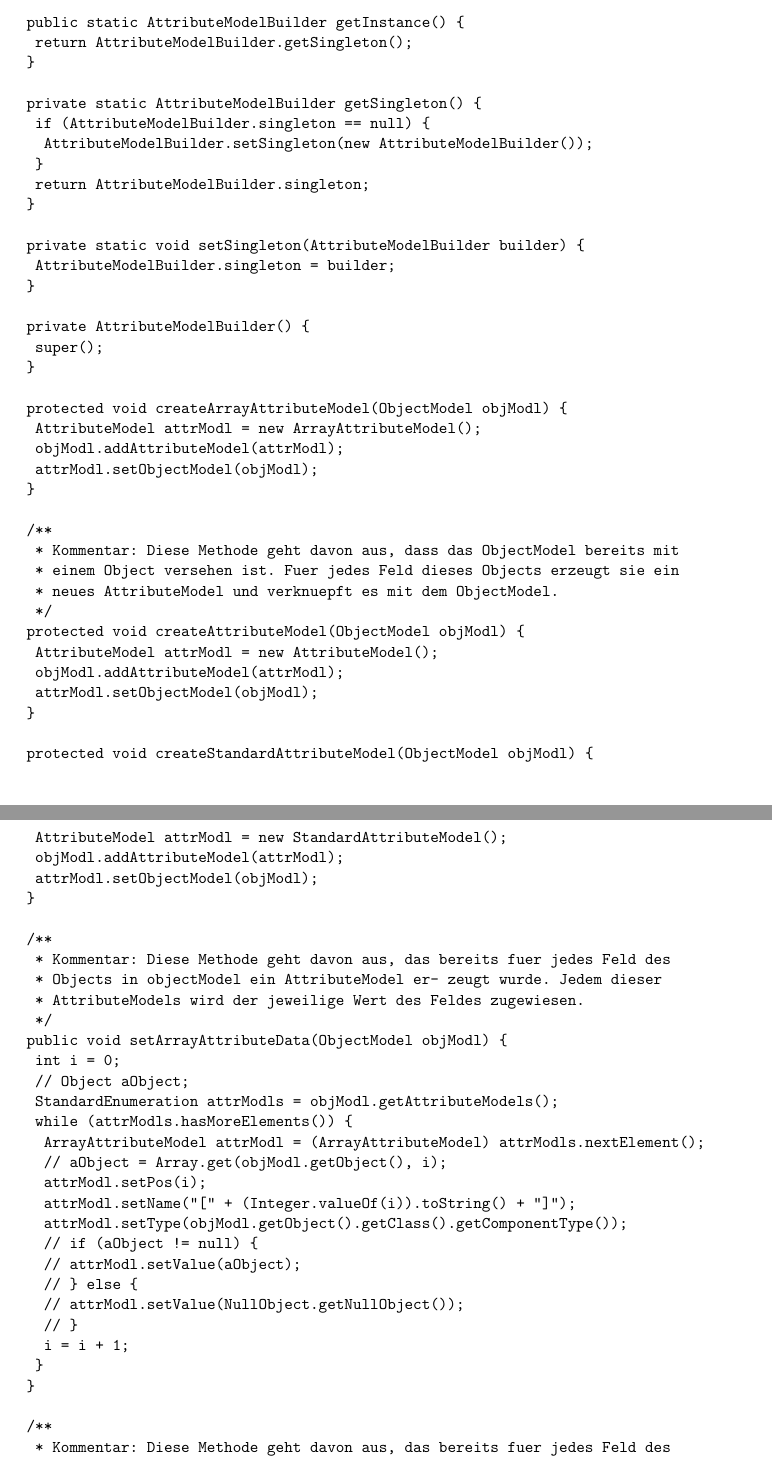
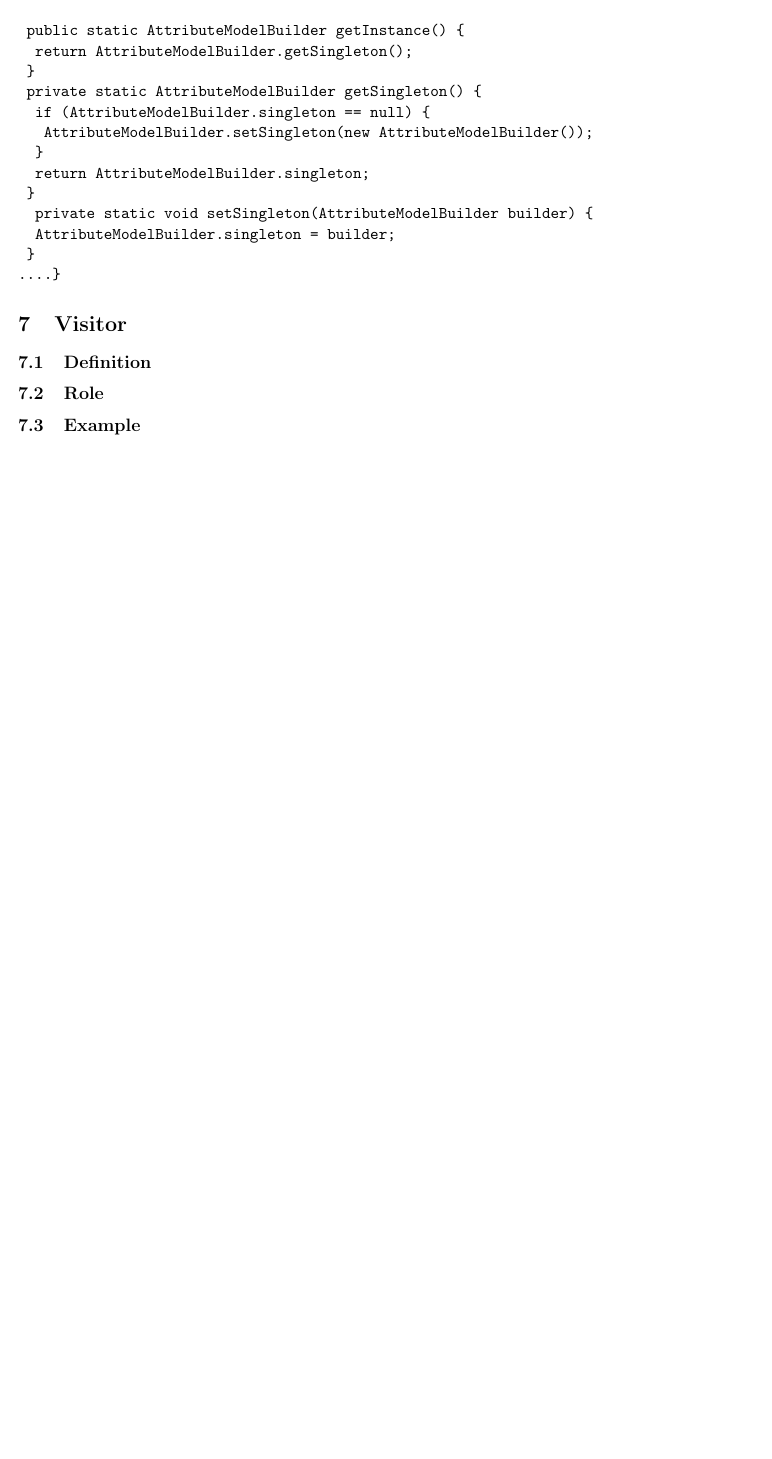
Before and after one commit to chupy35/lab2patrons, a LaTeX document (review2.tex, which reads sections/visitor.tex): two parts of pages 2 and 3 of 4 before the commit and part of page 3 of 3 after it, the two joined at a grey line, cut so that both start at the same text, the shorter picture padded with empty space. Compiled offline with pdfLaTeX.

Commit message:
modulated

```diff
--- a/review2.tex
+++ b/review2.tex
@@ -85,88 +49 @@ public final class AttributeModelBuilder {
-	private AttributeModelBuilder() {
-		super();
-	}
-
-	protected void createArrayAttributeModel(ObjectModel objModl) {
-		AttributeModel attrModl = new ArrayAttributeModel();
-		objModl.addAttributeModel(attrModl);
-		attrModl.setObjectModel(objModl);
-	}
-
-	/**
-	 * Kommentar: Diese Methode geht davon aus, dass das ObjectModel bereits mit
-	 * einem Object versehen ist. Fuer jedes Feld dieses Objects erzeugt sie ein
-	 * neues AttributeModel und verknuepft es mit dem ObjectModel.
-	 */
-	protected void createAttributeModel(ObjectModel objModl) {
-		AttributeModel attrModl = new AttributeModel();
-		objModl.addAttributeModel(attrModl);
-		attrModl.setObjectModel(objModl);
-	}
-
-	protected void createStandardAttributeModel(ObjectModel objModl) {
-		AttributeModel attrModl = new StandardAttributeModel();
-		objModl.addAttributeModel(attrModl);
-		attrModl.setObjectModel(objModl);
-	}
-
-	/**
-	 * Kommentar: Diese Methode geht davon aus, das bereits fuer jedes Feld des
-	 * Objects in objectModel ein AttributeModel er- zeugt wurde. Jedem dieser
-	 * AttributeModels wird der jeweilige Wert des Feldes zugewiesen.
-	 */
-	public void setArrayAttributeData(ObjectModel objModl) {
-		int i = 0;
-		// Object aObject;
-		StandardEnumeration attrModls = objModl.getAttributeModels();
-		while (attrModls.hasMoreElements()) {
-			ArrayAttributeModel attrModl = (ArrayAttributeModel) attrModls.nextElement();
-			// aObject = Array.get(objModl.getObject(), i);
-			attrModl.setPos(i);
-			attrModl.setName("[" + (Integer.valueOf(i)).toString() + "]");
-			attrModl.setType(objModl.getObject().getClass().getComponentType());
-			// if (aObject != null) {
-			// attrModl.setValue(aObject);
-			// } else {
-			// attrModl.setValue(NullObject.getNullObject());
-			// }
-			i = i + 1;
-		}
-	}
-
-	/**
-	 * Kommentar: Diese Methode geht davon aus, das bereits fuer jedes Feld des
-	 * Objects in objectModel ein AttributeModel erzeugt wurde. Jedem dieser
-	 * AttributeModels wird der jeweilige Wert des Feldes zugewiesen.
-	 */
-	public void setStandardAttributeData(ObjectModel objModl) {
-		int i = 0;
-		// Object aObject;
-		Field field;
-		StandardEnumeration attrModls = objModl.getAttributeModels();
-		Vector<Field> fields = objModl.getDeclaredFields();
-		while (attrModls.hasMoreElements()) {
-			StandardAttributeModel attrModl = (StandardAttributeModel) attrModls.nextElement();
-			field = fields.elementAt(i);
-			attrModl.setField(field);
-			attrModl.setModifiers(field.getModifiers());
-			attrModl.setType(field.getType());
-			attrModl.setName(field.getName());
-			i = i + 1;
-		}
-		Vector<AttributeModel> vector2set = new Vector<AttributeModel>();
-		Vector<?> vector2transfer = attrModls.getVector();
-		for (Object object2 : vector2transfer) {
-			vector2set.add((AttributeModel) object2);
-		}
-		Vector<AttributeModel> vector = vector2set;
-		Collections.sort(vector, new AttributeModelComparator());
-	}
-}
-
-
-\end{spverbatim}
-
-
-% Maximum one page!
-
 \end{document}
--- /dev/null
+++ b/sections/visitor.tex
@@ -0,0 +1,7 @@
+\section{Visitor}
+
+\subsection{Definition}
+
+\subsection{Role}
+
+\subsection{Example}
```
Also changed, not shown: sections/abstract_factory.tex (added, +10 -0 lines), sections/composite.tex (added, +8 -0 lines), sections/iterator.tex (added, +7 -0 lines), sections/observer.tex (added, +7 -0 lines), sections/singleton.tex (added, +37 -0 lines), review2.tex (52 more changed lines).
